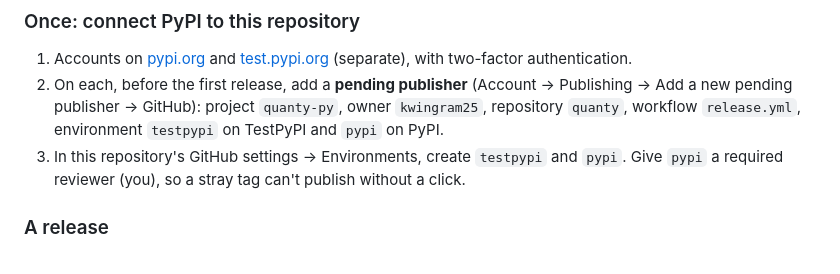
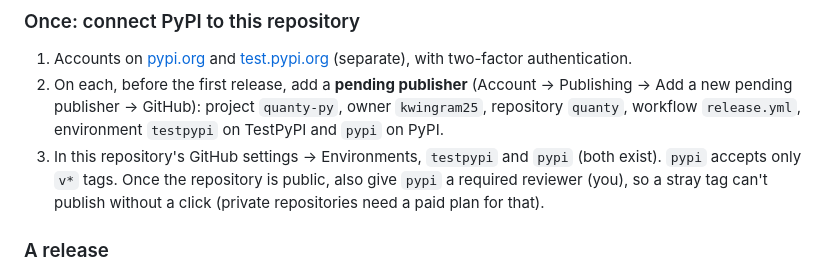
Before and after one commit to kwingram25/quanty, a Markdown page: MAINTAINING.md, the part around the change. Drawn GitHub-style.

Commit message:
MAINTAINING: the release environments exist; pypi takes v* tags only, a reviewer once public

```diff
--- a/MAINTAINING.md
+++ b/MAINTAINING.md
@@ -17,8 +17,9 @@ so no API token is stored anywhere.
 2. On each, before the first release, add a **pending publisher** (Account → Publishing → Add a new
    pending publisher → GitHub): project `quanty-py`, owner `kwingram25`, repository `quanty`,
    workflow `release.yml`, environment `testpypi` on TestPyPI and `pypi` on PyPI.
-3. In this repository's GitHub settings → Environments, create `testpypi` and `pypi`. Give `pypi` a
-   required reviewer (you), so a stray tag can't publish without a click.
+3. In this repository's GitHub settings → Environments, `testpypi` and `pypi` (both exist). `pypi`
+   accepts only `v*` tags. Once the repository is public, also give `pypi` a required reviewer (you),
+   so a stray tag can't publish without a click (private repositories need a paid plan for that).
 
 ### A release
 
```
